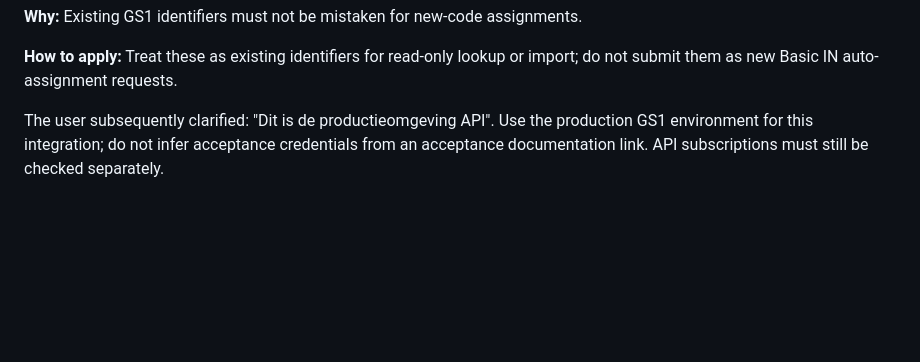
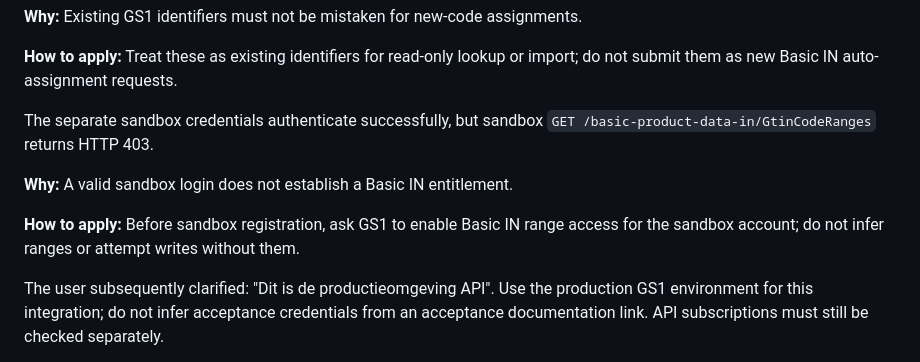
Before and after one commit to toinefennis/DigitalProductPaspoort, a Markdown page: .agents/memory/gs1-integration-scope.md, the part around the change. Rendered like a GitHub page; blank space fills up the shorter version.

Commit message:
Update GS1 integration scope documentation
Replit-Commit-Author: Agent

```diff
--- a/.agents/memory/gs1-integration-scope.md
+++ b/.agents/memory/gs1-integration-scope.md
@@ -11,6 +11,12 @@ The user identifies the codes in a supplied workbook as already registered at GS
 **Why:** Existing GS1 identifiers must not be mistaken for new-code assignments.
 
 **How to apply:** Treat these as existing identifiers for read-only lookup or import; do not submit them as new Basic IN auto-assignment requests.
+
+The separate sandbox credentials authenticate successfully, but sandbox `GET /basic-product-data-in/GtinCodeRanges` returns HTTP 403.
+
+**Why:** A valid sandbox login does not establish a Basic IN entitlement.
+
+**How to apply:** Before sandbox registration, ask GS1 to enable Basic IN range access for the sandbox account; do not infer ranges or attempt writes without them.
 
 The user subsequently clarified: "Dit is de productieomgeving API". Use the production GS1 environment for this integration; do not infer acceptance credentials from an acceptance documentation link. API subscriptions must still be checked separately.
 
```
